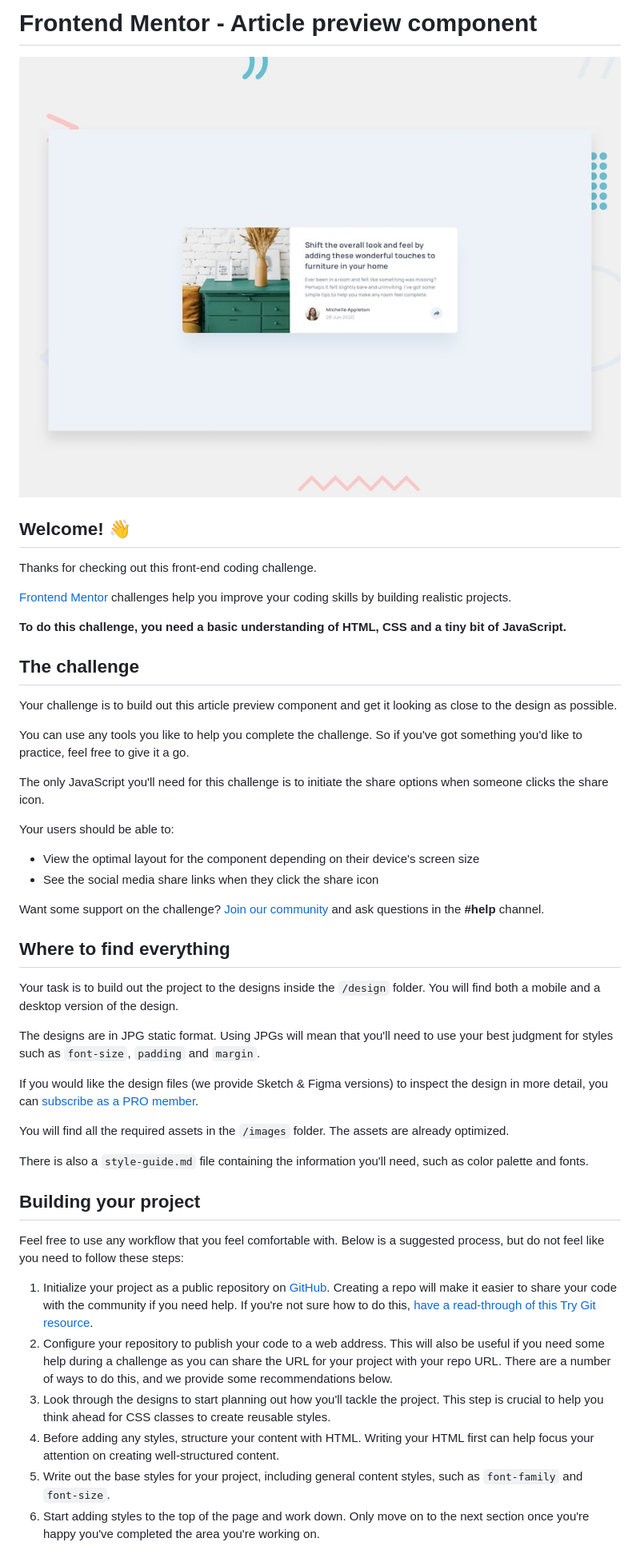
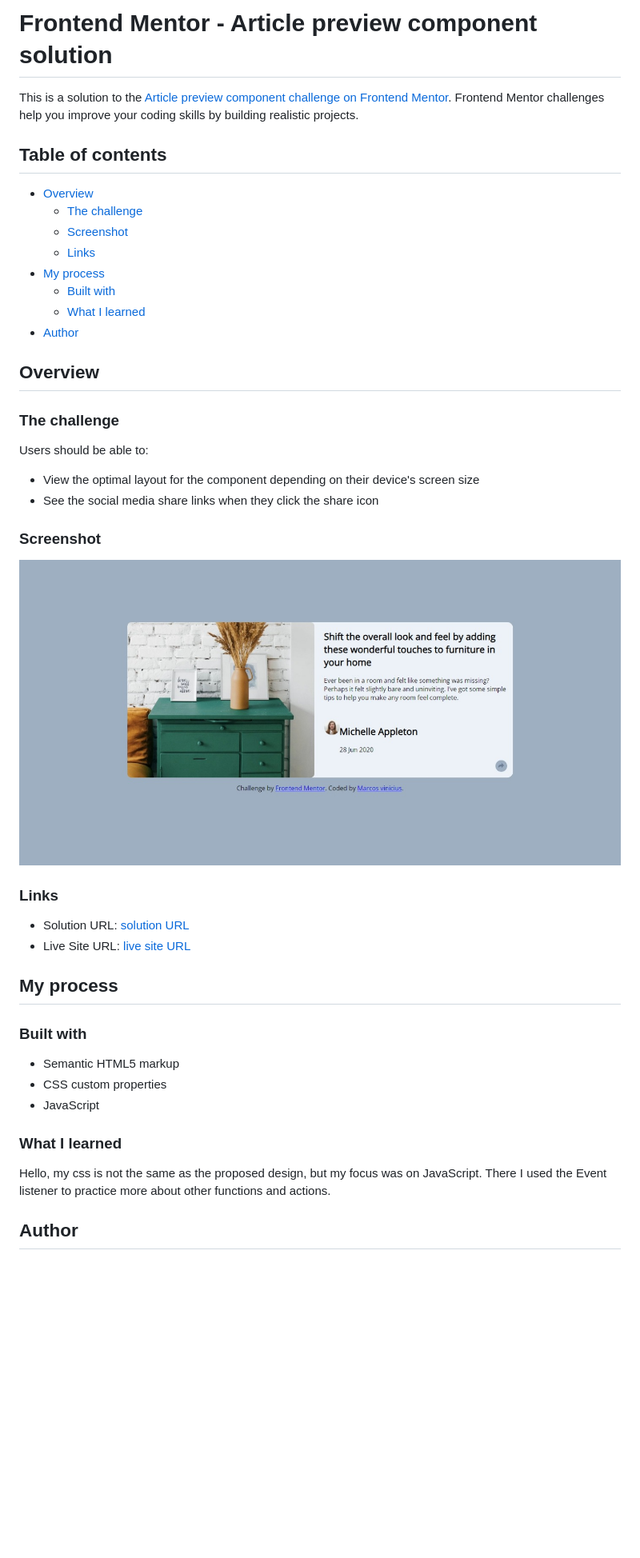
Before and after one commit to Avantiermv/article-preview-component-challenge, a Markdown page: README.md, the part around the change printed below. Shown: that part at 80% size. Rendered like a GitHub page; pictures changed too: Web capture_30-1-2024_155443_.jpeg (added), design/desktop-preview.jpg (deleted); blank space fills up the shorter version.

```diff
--- a/README.md
+++ b/README.md
@@ -1,50 +1,47 @@
-# Frontend Mentor - Article preview component
+# Frontend Mentor - Article preview component solution
 
-![Design preview for the Article preview component coding challenge](./design/desktop-preview.jpg)
+This is a solution to the [Article preview component challenge on Frontend Mentor](https://www.frontendmentor.io/challenges/article-preview-component-dYBN_pYFT). Frontend Mentor challenges help you improve your coding skills by building realistic projects.
 
-## Welcome! 👋
+## Table of contents
 
-Thanks for checking out this front-end coding challenge.
+- [Overview](#overview)
+  - [The challenge](#the-challenge)
+  - [Screenshot](#screenshot)
+  - [Links](#links)
+- [My process](#my-process)
+  - [Built with](#built-with)
+  - [What I learned](#what-i-learned)
+- [Author](#author)
 
-[Frontend Mentor](https://www.frontendmentor.io) challenges help you improve your coding skills by building realistic projects.
+## Overview
 
-**To do this challenge, you need a basic understanding of HTML, CSS and a tiny bit of JavaScript.**
+### The challenge
 
-## The challenge
-
-Your challenge is to build out this article preview component and get it looking as close to the design as possible.
-
-You can use any tools you like to help you complete the challenge. So if you've got something you'd like to practice, feel free to give it a go.
-
-The only JavaScript you'll need for this challenge is to initiate the share options when someone clicks the share icon.
-
-Your users should be able to:
+Users should be able to:
 
 - View the optimal layout for the component depending on their device's screen size
 - See the social media share links when they click the share icon
 
-Want some support on the challenge? [Join our community](https://www.frontendmentor.io/community) and ask questions in the **#help** channel.
+### Screenshot
 
-## Where to find everything
+![](./Web%20capture_30-1-2024_155443_.jpeg)
 
-Your task is to build out the project to the designs inside the `/design` folder. You will find both a mobile and a desktop version of the design.
+### Links
 
-The designs are in JPG static format. Using JPGs will mean that you'll need to use your best judgment for styles such as `font-size`, `padding` and `margin`.
+- Solution URL: [solution URL](https://github.com/Avantiermv/article-preview-component-challenge)
+- Live Site URL: [live site URL](https://your-live-site-url.com)
 
-If you would like the design files (we provide Sketch & Figma versions) to inspect the design in more detail, you can [subscribe as a PRO member](https://www.frontendmentor.io/pro).
+## My process
 
-You will find all the required assets in the `/images` folder. The assets are already optimized.
+### Built with
 
-There is also a `style-guide.md` file containing the information you'll need, such as color palette and fonts.
+- Semantic HTML5 markup
+- CSS custom properties
+- JavaScript
 
-## Building your project
+### What I learned
 
-Feel free to use any workflow that you feel comfortable with. Below is a suggested process, but do not feel like you need to follow these steps:
+Hello, my css is not the same as the proposed design, but my focus was on JavaScript. There I used the Event listener to practice more about other functions and actions.
 
-1. Initialize your project as a public repository on [GitHub](https://github.com/). Creating a repo will make it easier to share your code with the community if you need help. If you're not sure how to do this, [have a read-through of this Try Git resource](https://try.github.io/).
-2. Configure your repository to publish your code to a web address. This will also be useful if you need some help during a challenge as you can share the URL for your project with your repo URL. There are a number of ways to do this, and we provide some recommendations below.
-3. Look through the designs to start planning out how you'll tackle the project. This step is crucial to help you think ahead for CSS classes to create reusable styles.
-4. Before adding any styles, structure your content with HTML. Writing your HTML first can help focus your attention on creating well-structured content.
-5. Write out the base styles for your project, including general content styles, such as `font-family` and `font-size`.
-6. Start adding styles to the top of the page and work down. Only move on to the next section once you're happy you've completed the area you're working on.
+## Author
 
```
Also changed, not shown: other parts of README.md (+1 -44 lines), README-template.md (deleted, +0 -111 lines), style-guide.md (deleted, +0 -34 lines), design/desktop-active-state.jpg (deleted), design/desktop-design.jpg (deleted), design/mobile-active-state.jpg (deleted), design/mobile-design.jpg (deleted).
